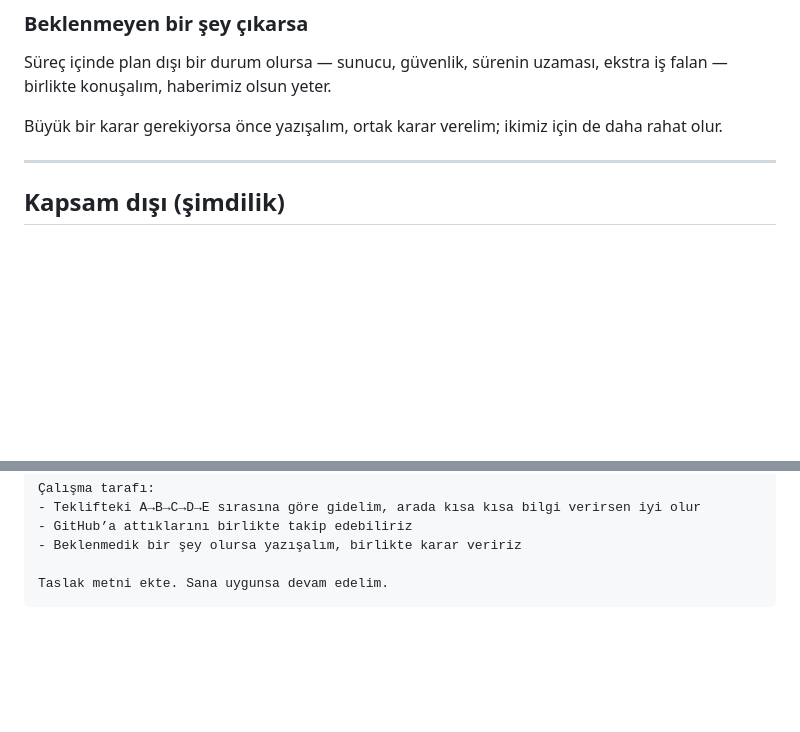
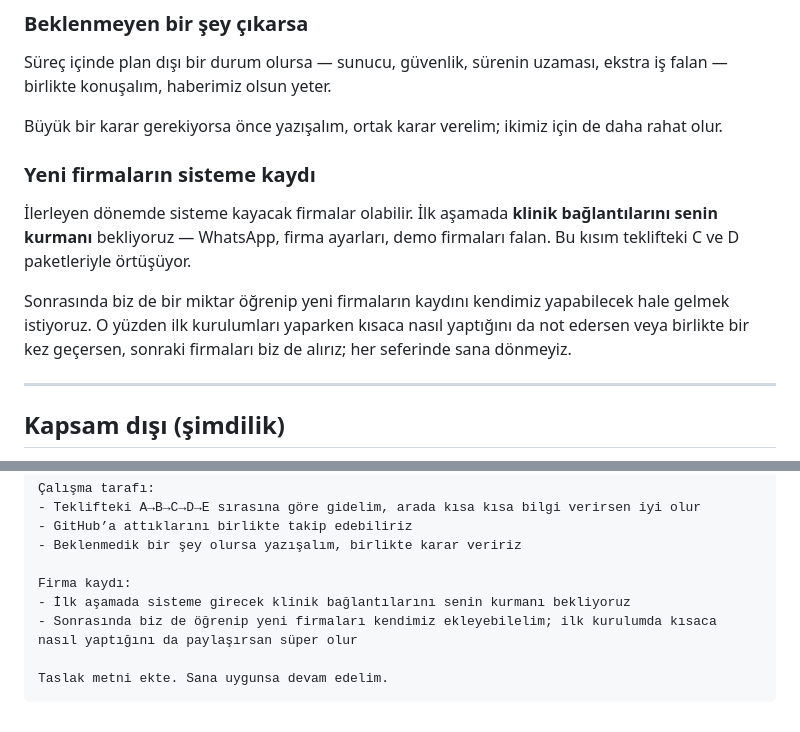
Before and after one commit to enesceylan190758-wq/n8n-repo, a Markdown page: docs/arif-anlasma-taslagi.md, 2 parts joined by grey strips. Drawn GitHub-style; blank space fills up the shorter version.

Commit message:
docs: anlaşmaya firma kaydı / klinik bağlantısı maddesi ekle
Co-authored-by: enesceylan190758-wq <enesceylan190758-wq@users.noreply.github.com>

````diff
--- a/docs/arif-anlasma-taslagi.md
+++ b/docs/arif-anlasma-taslagi.md
@@ -58,6 +58,12 @@ Süreç içinde plan dışı bir durum olursa — sunucu, güvenlik, sürenin uz
 
 Büyük bir karar gerekiyorsa önce yazışalım, ortak karar verelim; ikimiz için de daha rahat olur.
 
+### Yeni firmaların sisteme kaydı
+
+İlerleyen dönemde sisteme kayacak firmalar olabilir. İlk aşamada **klinik bağlantılarını senin kurmanı** bekliyoruz — WhatsApp, firma ayarları, demo firmaları falan. Bu kısım teklifteki C ve D paketleriyle örtüşüyor.
+
+Sonrasında biz de bir miktar öğrenip yeni firmaların kaydını kendimiz yapabilecek hale gelmek istiyoruz. O yüzden ilk kurulumları yaparken kısaca nasıl yaptığını da not edersen veya birlikte bir kez geçersen, sonraki firmaları biz de alırız; her seferinde sana dönmeyiz.
+
 ---
 
 ## Kapsam dışı (şimdilik)
@@ -108,5 +114,9 @@ Para tarafı:
 - GitHub’a attıklarını birlikte takip edebiliriz
 - Beklenmedik bir şey olursa yazışalım, birlikte karar veririz
 
+Firma kaydı:
+- İlk aşamada sisteme girecek klinik bağlantılarını senin kurmanı bekliyoruz
+- Sonrasında biz de öğrenip yeni firmaları kendimiz ekleyebilelim; ilk kurulumda kısaca nasıl yaptığını da paylaşırsan süper olur
+
 Taslak metni ekte. Sana uygunsa devam edelim.
 ```
````
